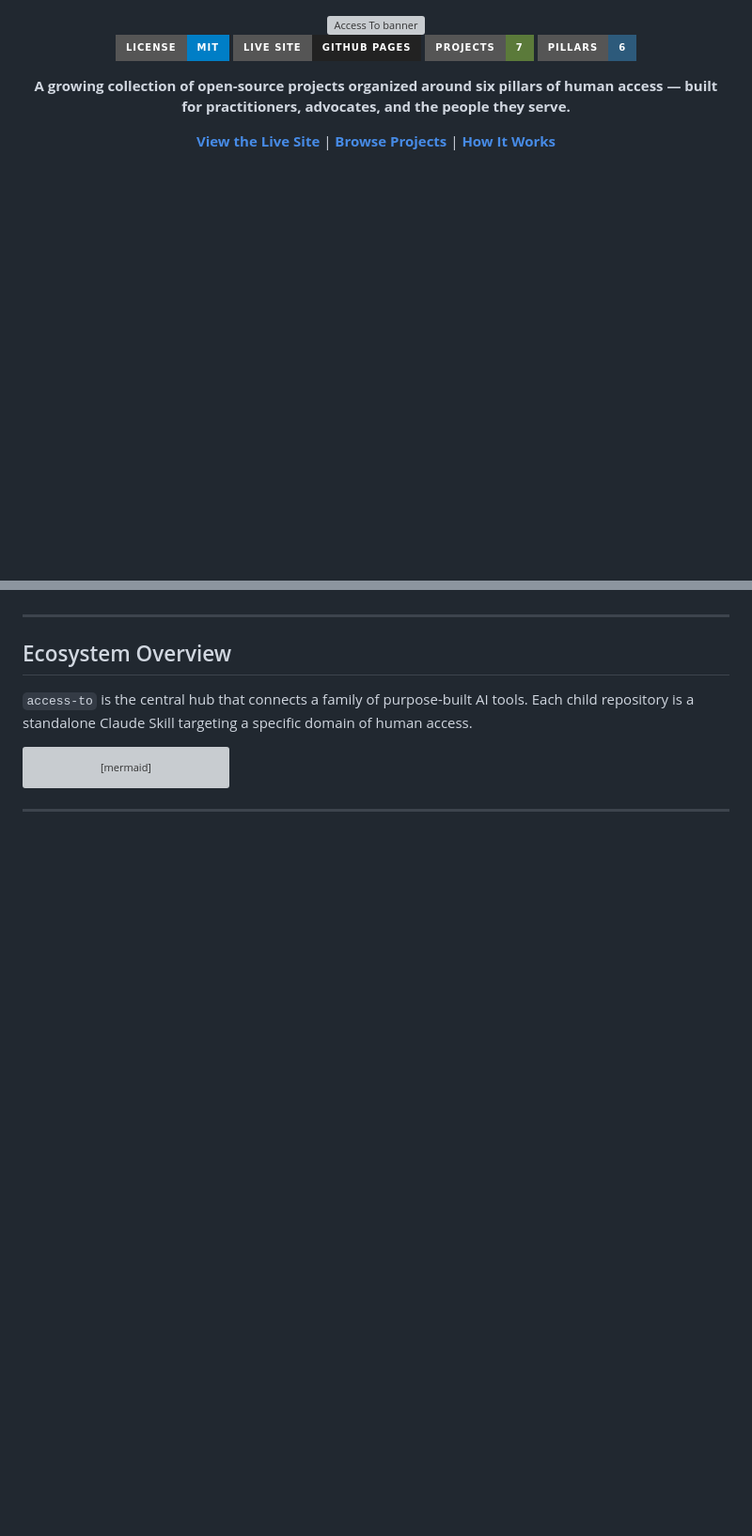
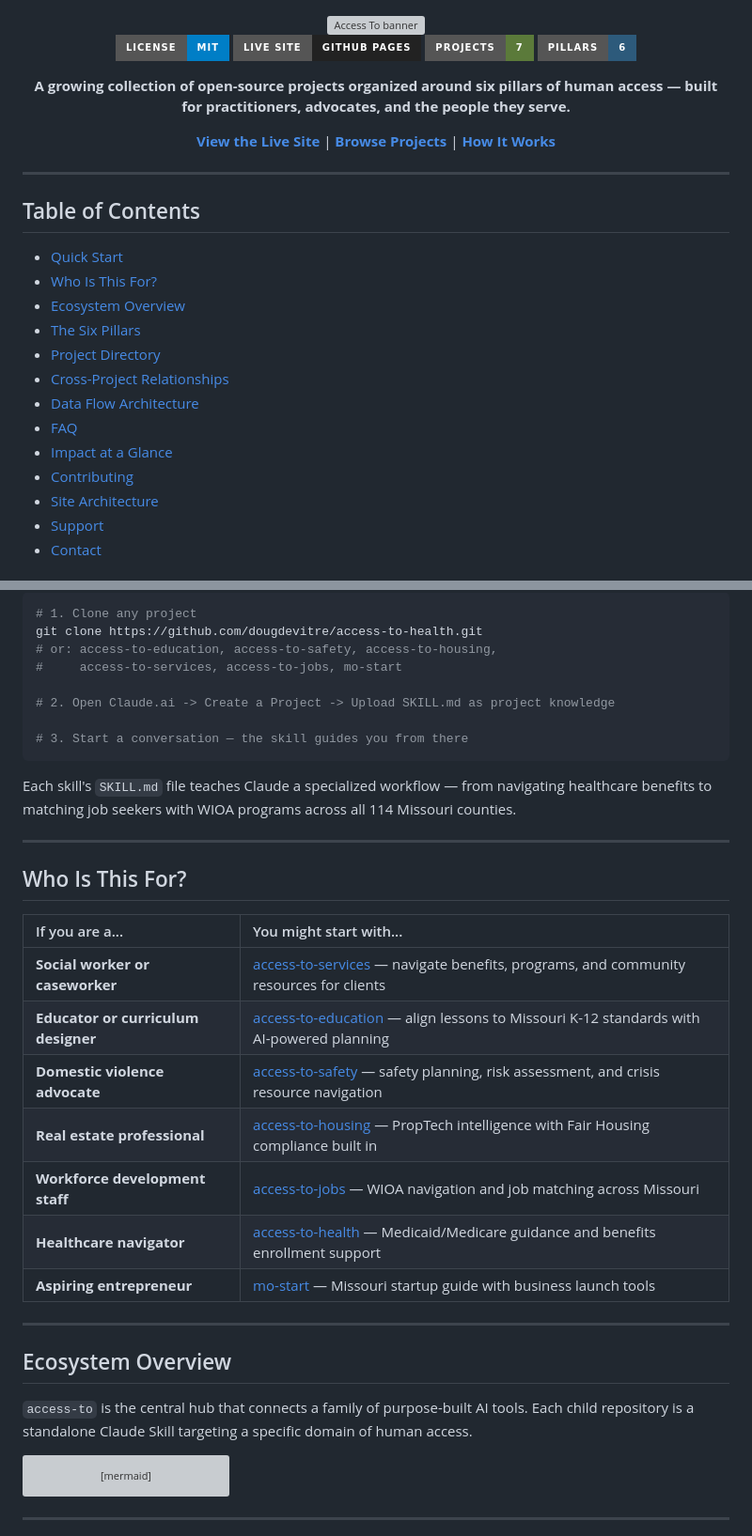
Before and after one commit to dougdevitre/access-to, a Markdown page: README.md, 2 parts joined by grey strips. Shown at 94% size. GitHub-like rendering; badges without logos; blank space fills up the shorter version; grey boxes are pictures that could not be loaded.

````diff
--- a/README.md
+++ b/README.md
@@ -16,3 +16,22 @@
 [**View the Live Site**](https://dougdevitre.org/) | [**Browse Projects**](https://dougdevitre.org/#pillars) | [**How It Works**](https://dougdevitre.org/#how-it-works)
 
 </div>
+
+---
+
+## Table of Contents
+
+- [Quick Start](#quick-start)
+- [Who Is This For?](#who-is-this-for)
+- [Ecosystem Overview](#ecosystem-overview)
+- [The Six Pillars](#the-six-pillars)
+- [Project Directory](#project-directory)
+- [Cross-Project Relationships](#cross-project-relationships)
+- [Data Flow Architecture](#data-flow-architecture)
+- [FAQ](#faq)
+- [Impact at a Glance](#impact-at-a-glance)
+- [Contributing](#contributing)
+- [Site Architecture](#site-architecture)
+- [Support](#support)
+- [Contact](#contact)
+
@@ -19,3 +53,29 @@
+```bash
+# 1. Clone any project
+git clone https://github.com/dougdevitre/access-to-health.git
+# or: access-to-education, access-to-safety, access-to-housing,
+#     access-to-services, access-to-jobs, mo-start
+
+# 2. Open Claude.ai -> Create a Project -> Upload SKILL.md as project knowledge
+
+# 3. Start a conversation — the skill guides you from there
+```
+
+Each skill's `SKILL.md` file teaches Claude a specialized workflow — from navigating healthcare benefits to matching job seekers with WIOA programs across all 114 Missouri counties.
+
+---
+
+## Who Is This For?
+
+| If you are a... | You might start with... |
+|:----------------|:------------------------|
+| **Social worker or caseworker** | [access-to-services](https://github.com/dougdevitre/access-to-services) — navigate benefits, programs, and community resources for clients |
+| **Educator or curriculum designer** | [access-to-education](https://github.com/dougdevitre/access-to-education) — align lessons to Missouri K-12 standards with AI-powered planning |
+| **Domestic violence advocate** | [access-to-safety](https://github.com/dougdevitre/access-to-safety) — safety planning, risk assessment, and crisis resource navigation |
+| **Real estate professional** | [access-to-housing](https://github.com/dougdevitre/access-to-housing) — PropTech intelligence with Fair Housing compliance built in |
+| **Workforce development staff** | [access-to-jobs](https://github.com/dougdevitre/access-to-jobs) — WIOA navigation and job matching across Missouri |
+| **Healthcare navigator** | [access-to-health](https://github.com/dougdevitre/access-to-health) — Medicaid/Medicare guidance and benefits enrollment support |
+| **Aspiring entrepreneur** | [mo-start](https://github.com/dougdevitre/mo-start) — Missouri startup guide with business launch tools |
 
 ---
 
````
Also changed, not shown: other parts of README.md (+137 -179 lines).
